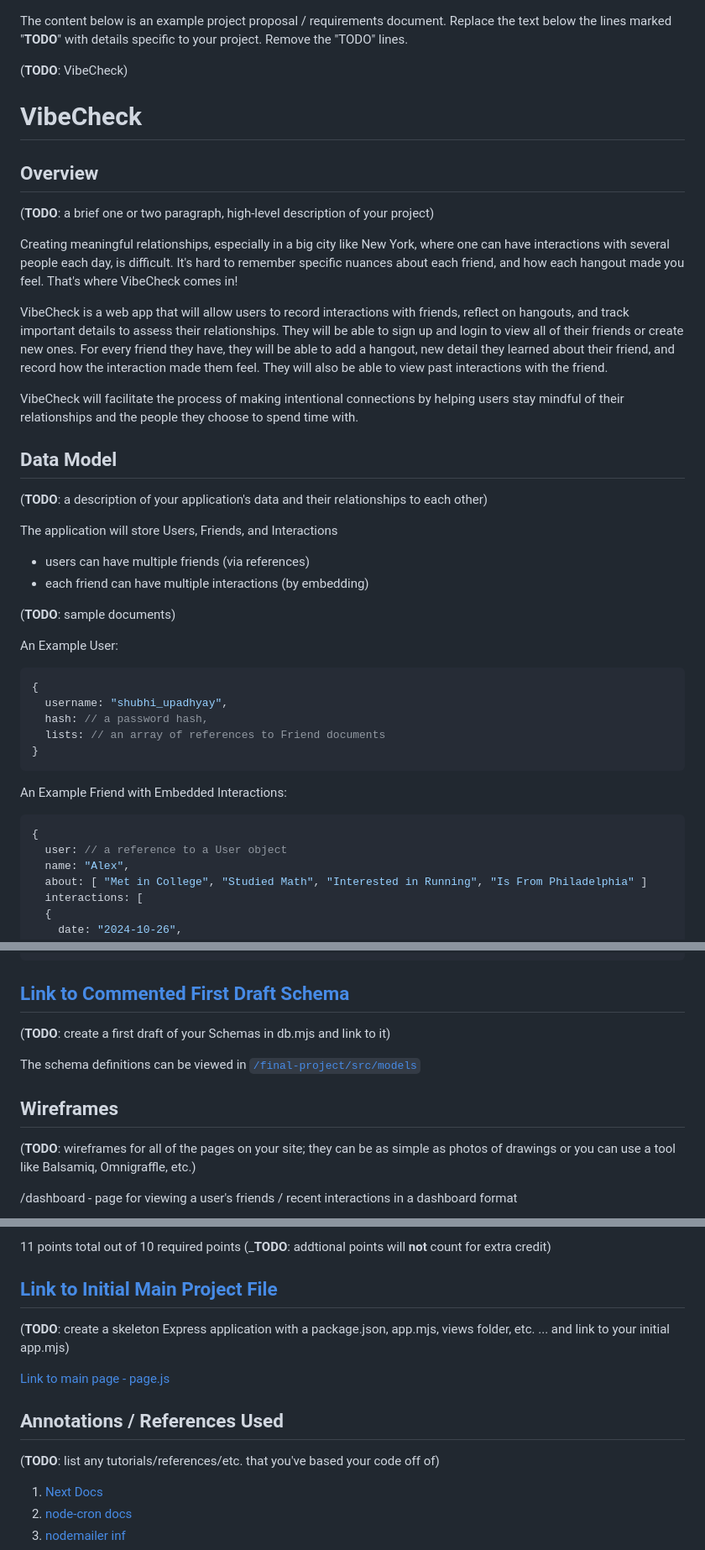
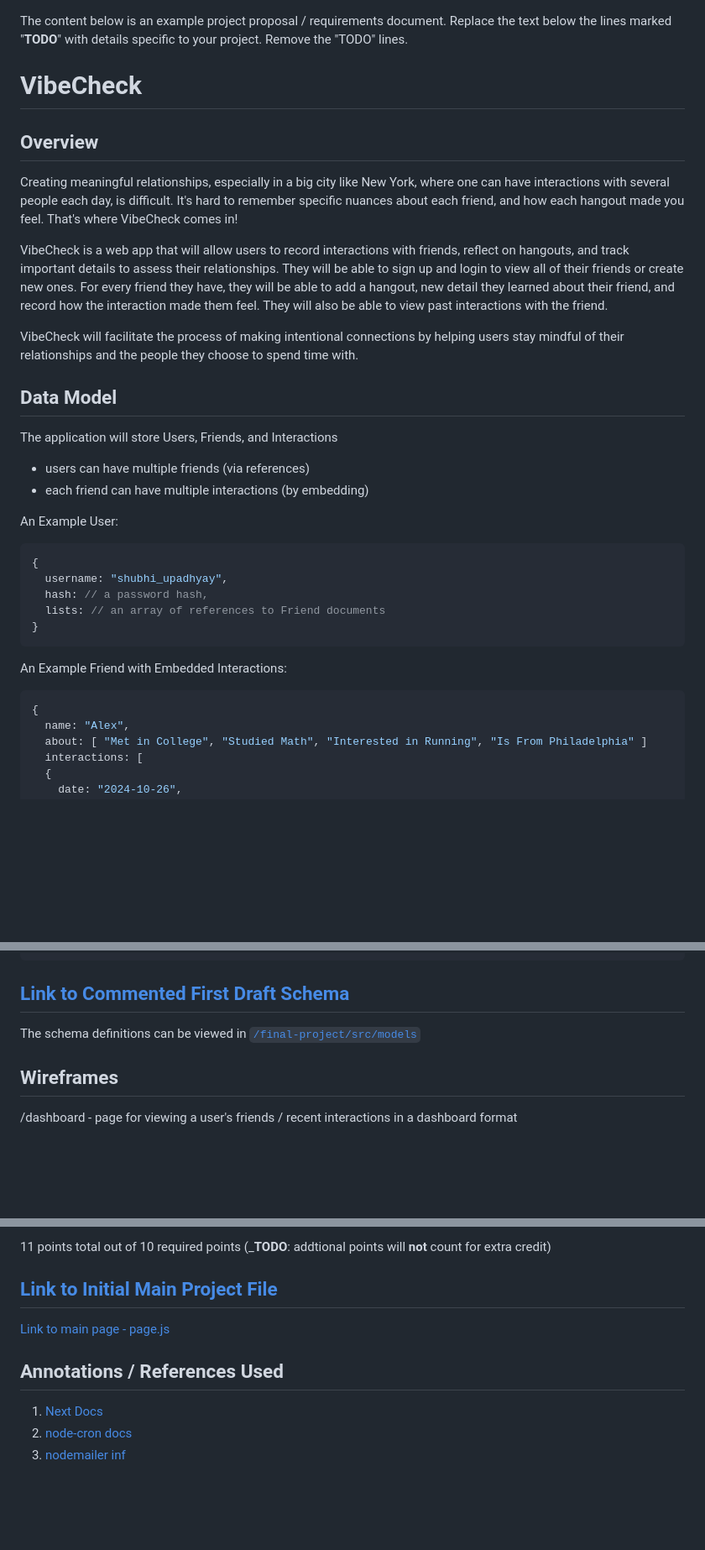
Before and after one commit to shubhiupa19/VibeCheck, a Markdown page: README.md, 3 parts joined by grey strips. Shown at 84% size. GitHub-like rendering; blank space fills up the shorter version.

````diff
--- a/README.md
+++ b/README.md
@@ -1,12 +1,9 @@
 The content below is an example project proposal / requirements document. Replace the text below the lines marked "__TODO__" with details specific to your project. Remove the "TODO" lines.
 
-(__TODO__: VibeCheck)
 
 # VibeCheck
 
 ## Overview
-
-(__TODO__: a brief one or two paragraph, high-level description of your project)
 
 Creating meaningful relationships, especially in a big city like New York, where one can have interactions with several people each day, is difficult. It's hard to remember specific nuances about each friend, and how each hangout made you feel. That's where VibeCheck comes in!
 
@@ -16,14 +13,12 @@ VibeCheck will facilitate the process of making intentional connections by helpi
 
 ## Data Model
 
-(__TODO__: a description of your application's data and their relationships to each other)
 
 The application will store Users, Friends, and Interactions
 
 * users can have multiple friends (via references)
 * each friend can have multiple interactions (by embedding)
 
-(__TODO__: sample documents)
 
 An Example User:
 
@@ -39,7 +34,6 @@ An Example Friend with Embedded Interactions:
 
 ```javascript
 {
-  user: // a reference to a User object
   name: "Alex",
   about: [ "Met in College", "Studied Math", "Interested in Running", "Is From Philadelphia" ]
   interactions: [
@@ -68,13 +62,13 @@ An Example Friend with Embedded Interactions:
 
 ## [Link to Commented First Draft Schema](models)
 
-(__TODO__: create a first draft of your Schemas in db.mjs and link to it)
+
 
 The schema definitions can be viewed in [`/final-project/src/models`](/final-project/src/models)
 
 ## Wireframes
 
-(__TODO__: wireframes for all of the pages on your site; they can be as simple as photos of drawings or you can use a tool like Balsamiq, Omnigraffle, etc.)
+
 
 /dashboard - page for viewing a user's friends / recent interactions in a dashboard format
 
@@ -130,13 +122,11 @@ The schema definitions can be viewed in [`/final-project/src/models`](/final-pro
 
 ## [Link to Initial Main Project File](app.mjs)
 
-(__TODO__: create a skeleton Express application with a package.json, app.mjs, views folder, etc. ... and link to your initial app.mjs)
 
 [Link to main page - page.js](/final-project/src/app/page.js)
 
 ## Annotations / References Used
 
-(__TODO__: list any tutorials/references/etc. that you've based your code off of)
 
 1. [Next Docs](https://nextjs.org/docs)
 2. [node-cron docs](https://www.npmjs.com/package/node-cron)
````
Also changed, not shown: other parts of README.md (+1 -3 lines).
